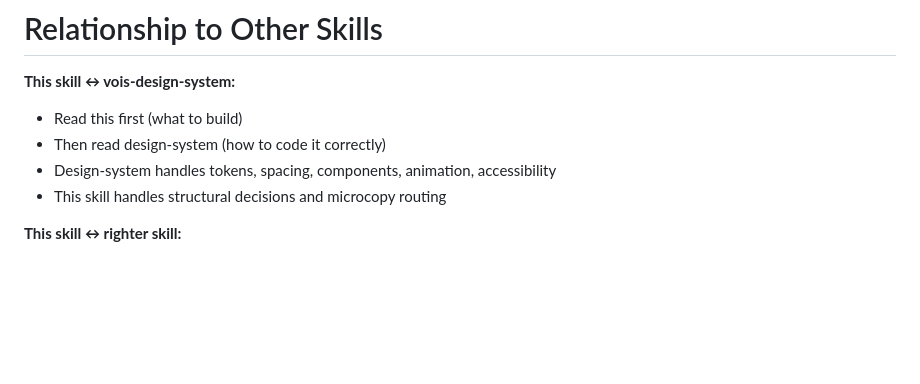
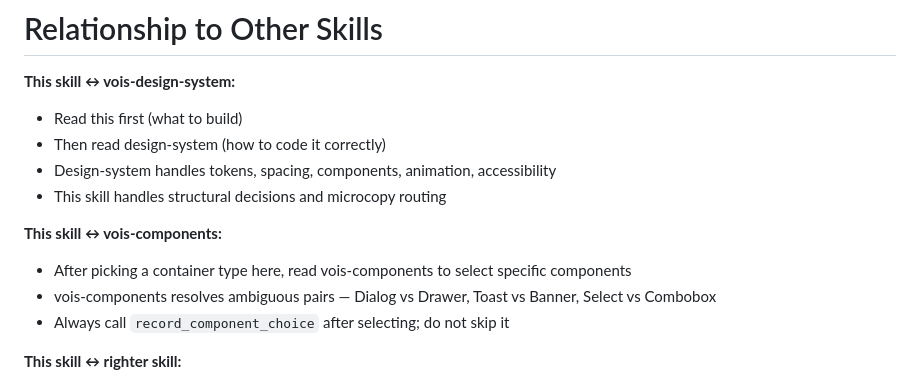
Before and after one commit to ommakes/Skills, a Markdown page: vois-patterns/SKILL.md, the part around the change. GitHub-like rendering; blank space fills up the shorter version.

Commit message:
Enhance SKILL.md with vois-components guidance
Added section on the relationship between this skill and vois-components, including guidelines for component selection and recording choices.

```diff
--- a/vois-patterns/SKILL.md
+++ b/vois-patterns/SKILL.md
@@ -759,6 +759,12 @@ Example:
 - Design-system handles tokens, spacing, components, animation, accessibility
 - This skill handles structural decisions and microcopy routing
 
+**This skill ↔ vois-components:**
+
+- After picking a container type here, read vois-components to select specific components
+- vois-components resolves ambiguous pairs — Dialog vs Drawer, Toast vs Banner, Select vs Combobox
+- Always call `record_component_choice` after selecting; do not skip it
+
 **This skill ↔ righter skill:**
 
 - Every word in UI comes from righter
```
